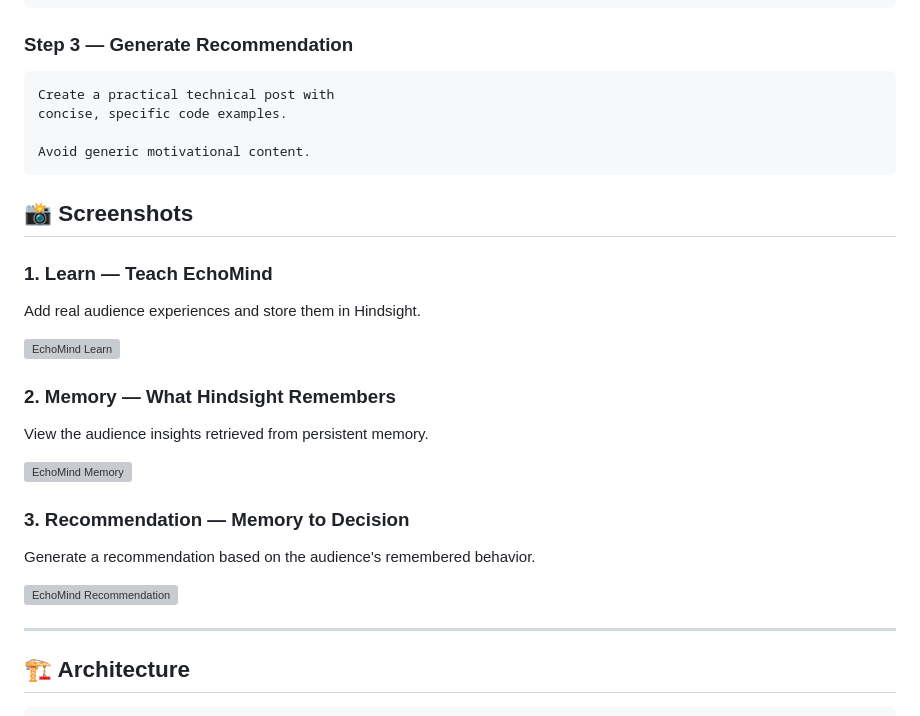
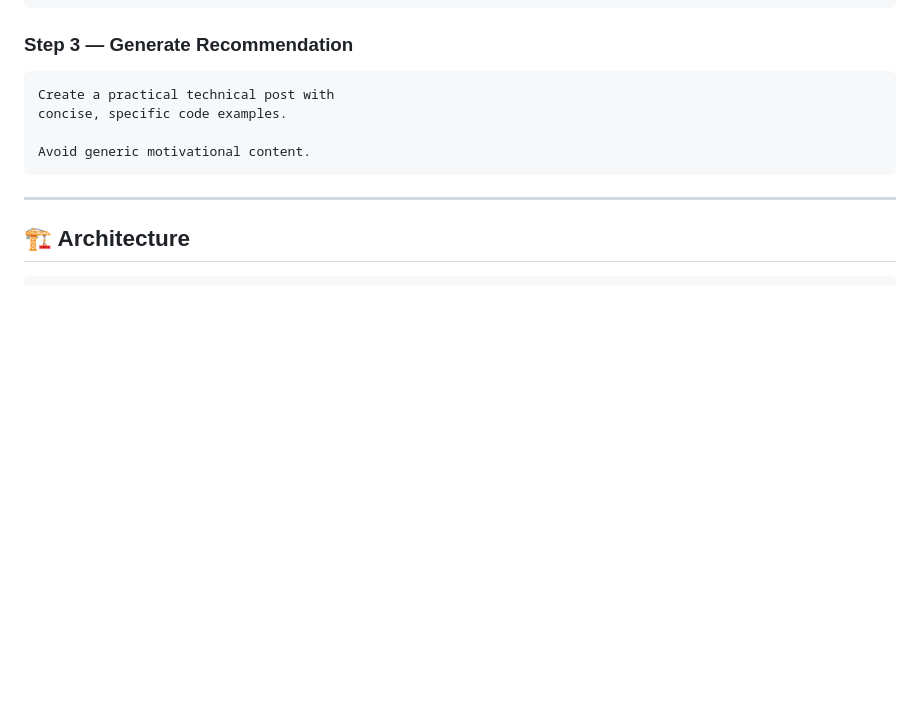
Before and after one commit to saivarun-04/audience-memory-agent, a Markdown page: README.md, the part around the change. Drawn GitHub-style; blank space fills up the shorter version; grey boxes are pictures that could not be loaded.

Commit message:
Delete screenshots section from README
Removed screenshots section from README.

````diff
--- a/README.md
+++ b/README.md
@@ -209,26 +209,6 @@ concise, specific code examples.
 
 Avoid generic motivational content.
 ```
-## 📸 Screenshots
-
-### 1. Learn — Teach EchoMind
-
-Add real audience experiences and store them in Hindsight.
-
-![EchoMind Learn](docs/learn.png)
-
-### 2. Memory — What Hindsight Remembers
-
-View the audience insights retrieved from persistent memory.
-
-![EchoMind Memory](docs/memory.png)
-
-### 3. Recommendation — Memory to Decision
-
-Generate a recommendation based on the audience's remembered behavior.
-
-![EchoMind Recommendation](docs/recommendation.png)
-
 
 ---
 
````
